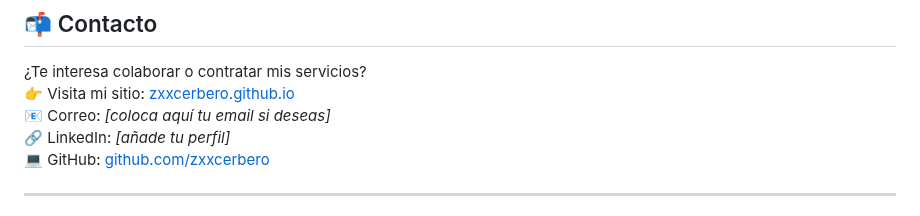
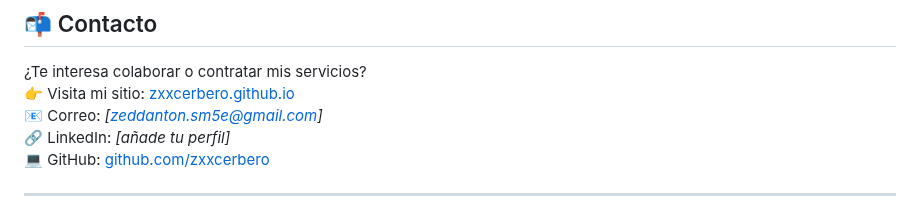
Before and after one commit to zxxcerbero/zxxcerbero.github.io, a Markdown page: README.md, the part around one of its changes. Rendered like a GitHub page.

```diff
--- a/README.md
+++ b/README.md
@@ -86,7 +86,7 @@ Estoy trabajando en integrar **GitHub Insights**, estadísticas de commits y act
 
 ¿Te interesa colaborar o contratar mis servicios?
 👉 Visita mi sitio: [zxxcerbero.github.io](https://zxxcerbero.github.io)
-📧 Correo: *[coloca aquí tu email si deseas]*
+📧 Correo: *[zeddanton.sm5e@gmail.com]*
 🔗 LinkedIn: *[añade tu perfil]*
 💻 GitHub: [github.com/zxxcerbero](https://github.com/zxxcerbero)
 
```
Also changed, not shown: other parts of README.md (+1 -1 lines).
